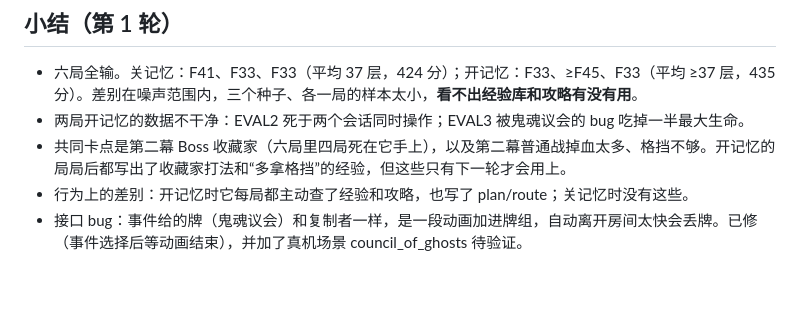
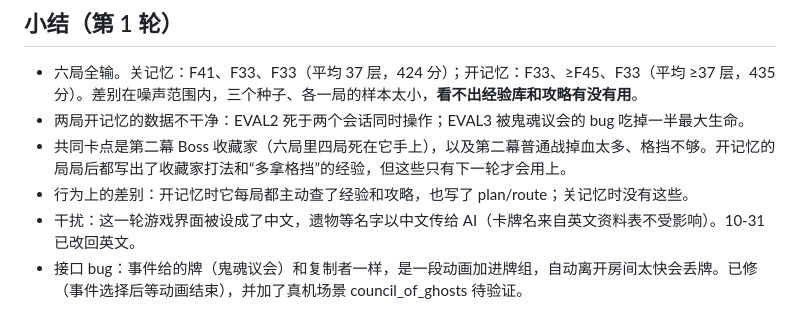
Before and after one commit to Cogito06/sta-ai, a Markdown page: docs/eval-baseline.md, the part around the change. GitHub-like rendering; blank space fills up the shorter version.

Commit message:
Eval notes: round 1 ran with the game in Chinese
Co-Authored-By: Claude Opus 5.5 <noreply@anthropic.com>
Claude-Session: https://claude.ai/code/session_01BA7k1FWeQXXghieEghR39f

```diff
--- a/docs/eval-baseline.md
+++ b/docs/eval-baseline.md
@@ -25,6 +25,7 @@
 - 两局开记忆的数据不干净：EVAL2 死于两个会话同时操作；EVAL3 被鬼魂议会的 bug 吃掉一半最大生命。
 - 共同卡点是第二幕 Boss 收藏家（六局里四局死在它手上），以及第二幕普通战掉血太多、格挡不够。开记忆的局局后都写出了收藏家打法和“多拿格挡”的经验，但这些只有下一轮才会用上。
 - 行为上的差别：开记忆时它每局都主动查了经验和攻略，也写了 plan/route；关记忆时没有这些。
+- 干扰：这一轮游戏界面被设成了中文，遗物等名字以中文传给 AI（卡牌名来自英文资料表不受影响）。10-31 已改回英文。
 - 接口 bug：事件给的牌（鬼魂议会）和复制者一样，是一段动画加进牌组，自动离开房间太快会丢牌。已修（事件选择后等动画结束），并加了真机场景 council_of_ghosts 待验证。
 
 下一轮建议：先修 bug 并真机验证；把三局 on 的局后补丁合并进知识库（让经验真正累积），再用新种子各打关/开，最好每个条件 5 局以上。
```
